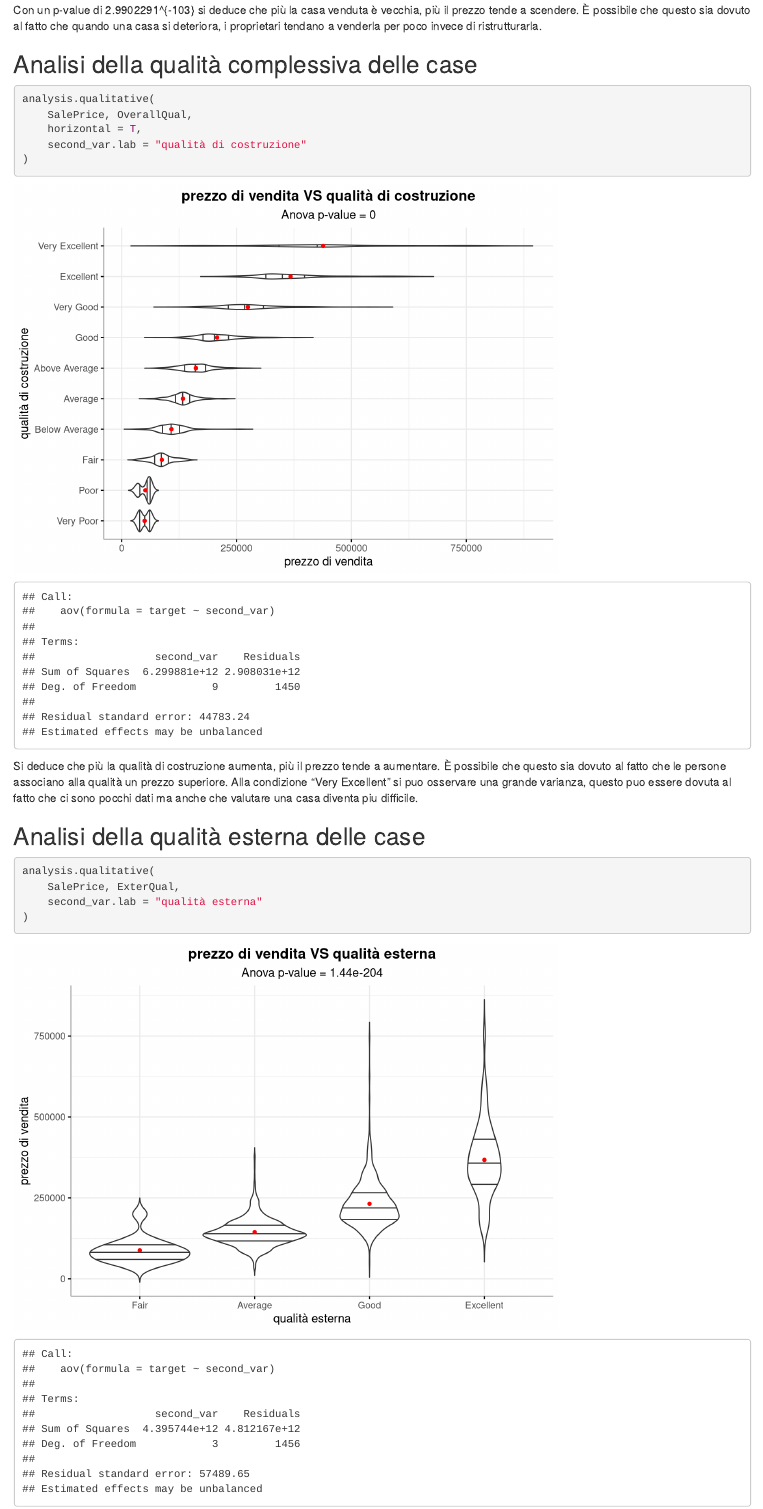
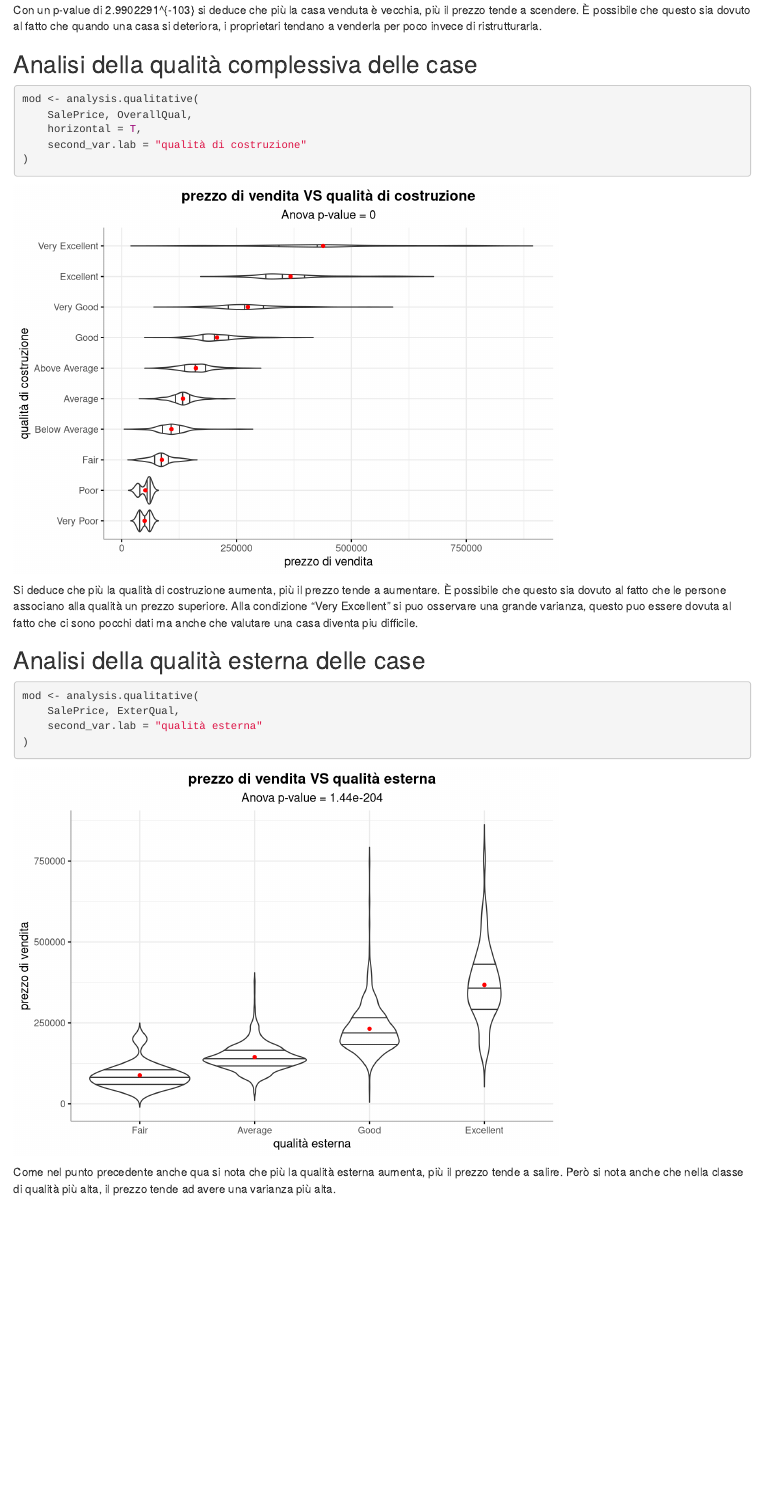
Before and after one commit to Urbani-Ludovico/ProgettoDataAnalytics, an R Markdown document (Project.Rmd): the page in a window 1100 px wide, from 8050 px down. Rendered offline with R 4.5, knitr and Pandoc, with nearby package versions; some code elsewhere in the file could not run offline.

Commit message:
Added variables mod

````diff
--- a/Project.Rmd
+++ b/Project.Rmd
@@ -293,7 +293,7 @@
 ## Analisi della qualità complessiva delle case
 
 ``` {r, message = F, warning = F}
-analysis.qualitative(
+mod <- analysis.qualitative(
     SalePrice, OverallQual,
     horizontal = T,
     second_var.lab = "qualità di costruzione"
@@ -305,8 +305,10 @@ Si deduce che più la qualità di costruzione aumenta, più il prezzo tende a au
 ## Analisi della qualità esterna delle case
 
 ``` {r, message = F, warning = F}
-analysis.qualitative(
+mod <- analysis.qualitative(
     SalePrice, ExterQual,
     second_var.lab = "qualità esterna"
 )
 ```
+
+Come nel punto precedente anche qua si nota che più la qualità esterna aumenta, più il prezzo tende a salire. Però si nota anche che nella classe di qualità più alta, il prezzo tende ad avere una varianza più alta.
````
